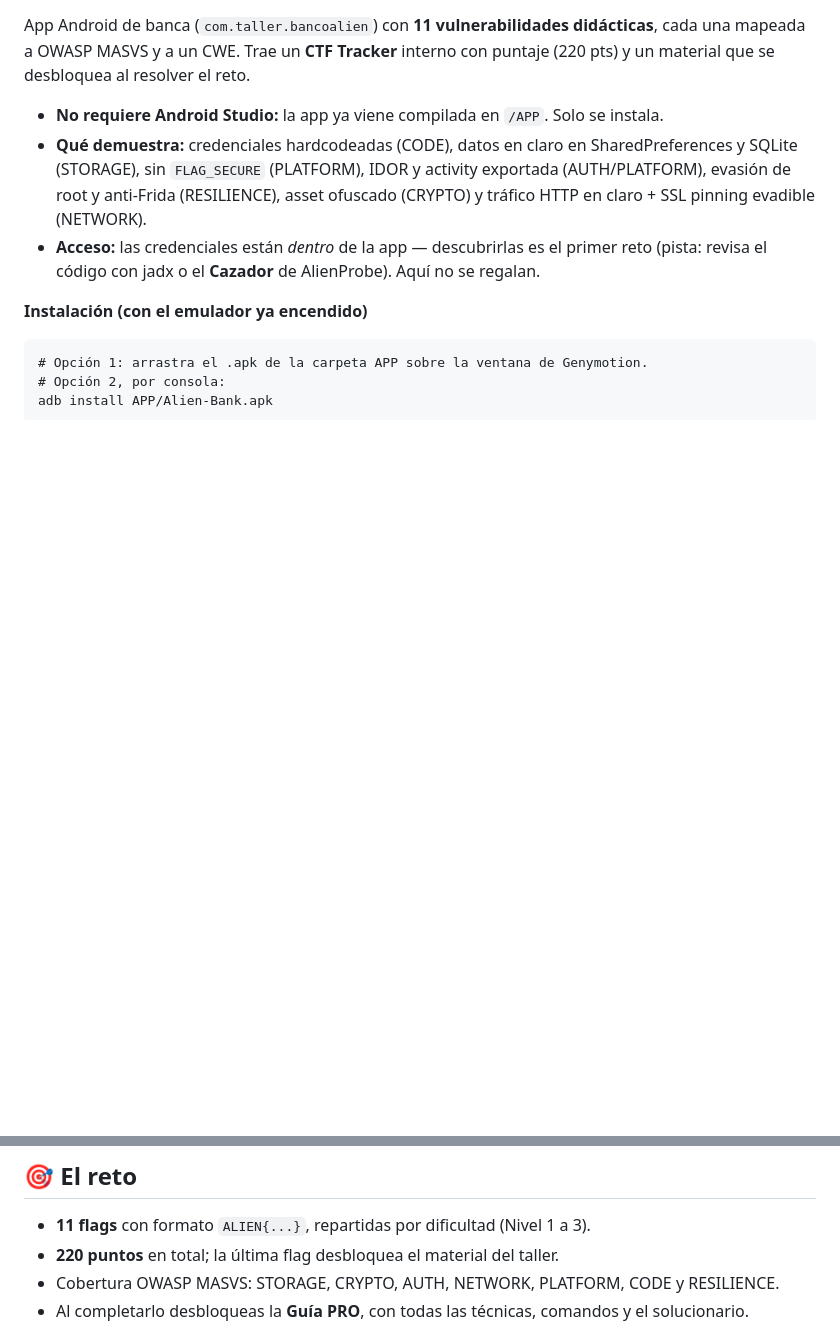
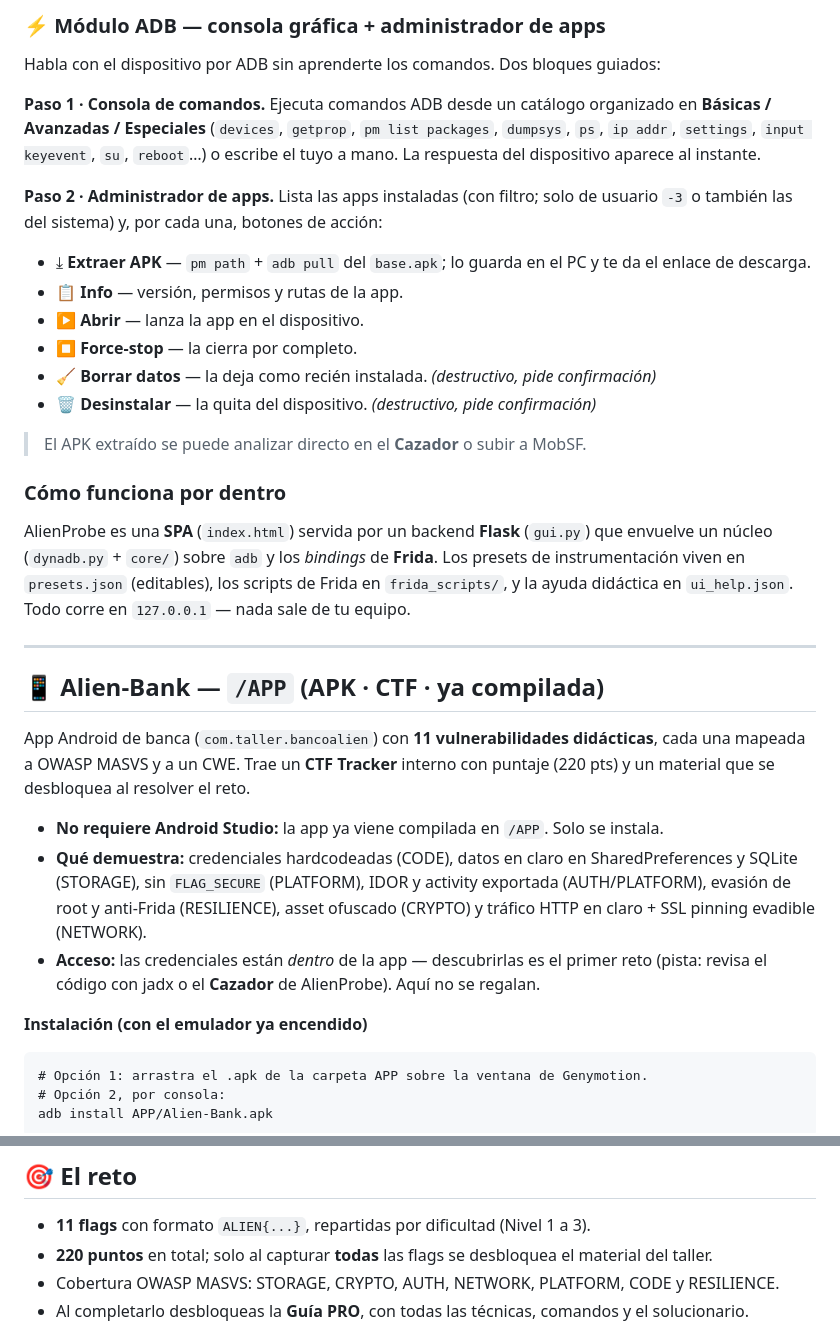
Before and after one commit to 4l13n-DN/Alien-Bank_Lab, a Markdown page: README.md, 2 parts joined by grey strips. Rendered like a GitHub page; blank space fills up the shorter version.

```diff
--- a/README.md
+++ b/README.md
@@ -43,3 +64,27 @@ La primera vez crea su entorno virtual e instala las dependencias solo.
+### ⚡ Módulo ADB — consola gráfica + administrador de apps
+
+Habla con el dispositivo por ADB sin aprenderte los comandos. Dos bloques guiados:
+
+**Paso 1 · Consola de comandos.** Ejecuta comandos ADB desde un catálogo organizado en **Básicas / Avanzadas / Especiales** (`devices`, `getprop`, `pm list packages`, `dumpsys`, `ps`, `ip addr`, `settings`, `input keyevent`, `su`, `reboot`…) o escribe el tuyo a mano. La respuesta del dispositivo aparece al instante.
+
+**Paso 2 · Administrador de apps.** Lista las apps instaladas (con filtro; solo de usuario `-3` o también las del sistema) y, por cada una, botones de acción:
+
+* ⤓ **Extraer APK** — `pm path` + `adb pull` del `base.apk`; lo guarda en el PC y te da el enlace de descarga.
+* 📋 **Info** — versión, permisos y rutas de la app.
+* ▶ **Abrir** — lanza la app en el dispositivo.
+* ⏹ **Force-stop** — la cierra por completo.
+* 🧹 **Borrar datos** — la deja como recién instalada. *(destructivo, pide confirmación)*
+* 🗑 **Desinstalar** — la quita del dispositivo. *(destructivo, pide confirmación)*
+
+> El APK extraído se puede analizar directo en el **Cazador** o subir a MobSF.
+
+### Cómo funciona por dentro
+
+AlienProbe es una **SPA** (`index.html`) servida por un backend **Flask** (`gui.py`) que envuelve un núcleo (`dynadb.py` + `core/`) sobre `adb` y los *bindings* de **Frida**. Los presets de instrumentación viven en `presets.json` (editables), los scripts de Frida en `frida_scripts/`, y la ayuda didáctica en `ui_help.json`. Todo corre en `127.0.0.1` — nada sale de tu equipo.
+
+---
+
+## 📱 Alien-Bank — `/APP` (APK · CTF · ya compilada)
 
 App Android de banca (`com.taller.bancoalien`) con **11 vulnerabilidades didácticas**, cada una mapeada a OWASP MASVS y a un CWE. Trae un **CTF Tracker** interno con puntaje (220 pts) y un material que se desbloquea al resolver el reto.
 
@@ -94,7 +139,7 @@ python run_server.py
 ## 🎯 El reto
 
 * **11 flags** con formato `ALIEN{...}`, repartidas por dificultad (Nivel 1 a 3).
-* **220 puntos** en total; la última flag desbloquea el material del taller.
+* **220 puntos** en total; solo al capturar **todas** las flags se desbloquea el material del taller.
 * Cobertura OWASP MASVS: STORAGE, CRYPTO, AUTH, NETWORK, PLATFORM, CODE y RESILIENCE.
 * Al completarlo desbloqueas la **Guía PRO**, con todas las técnicas, comandos y el solucionario.
 
```
Also changed, not shown: other parts of README.md (+32 -11 lines).
